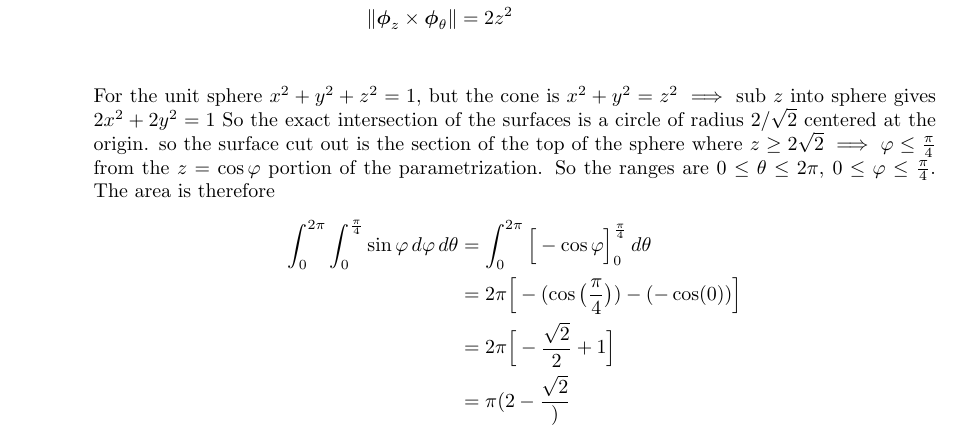
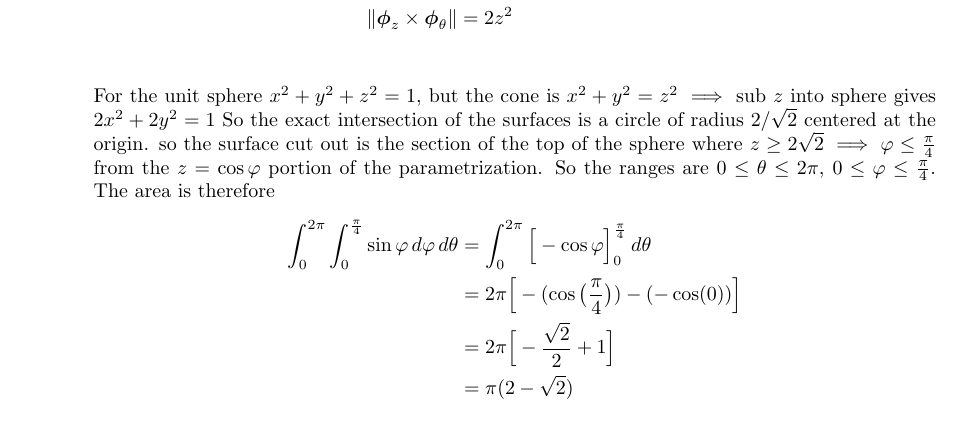
Before and after one commit to poonkeegan/school, a LaTeX document (matb42/a7.tex): part of page 2 of 5, cut so that both start at the same text. Compiled offline with pdfLaTeX.

Commit message:
Tue Mar  6 16:52:37 EST 2018

```diff
--- a/matb42/a7.tex
+++ b/matb42/a7.tex
@@ -98,7 +98,7 @@ Mar 13th 2018}
             \int_0^{2\pi} \int_0^{\frac{\pi}{4}} \sin \varphi \, d\varphi \, d\theta &= \int_0^{2\pi} \Big[ -\cos \varphi \Big]_0^{\frac{\pi}{4}} \, d\theta \\
             &= 2\pi \Big[-(\cos\big(\frac{\pi}{4}\big)) - (-\cos(0))\Big] \\
             &= 2\pi \Big[-\frac{\sqrt{2}}{2} + 1\Big] \\
-            &= \pi (2 -\frac{\sqrt{2}} )\\
+            &= \pi (2 -\sqrt{2} )\\
         \end{align*}
 
         \item Find the area of the portion of the cone $z = \sqrt{x^2+y^2}$ that is cut out by the unit sphere.
```
Also changed, not shown: matb42/a7.pdf.
